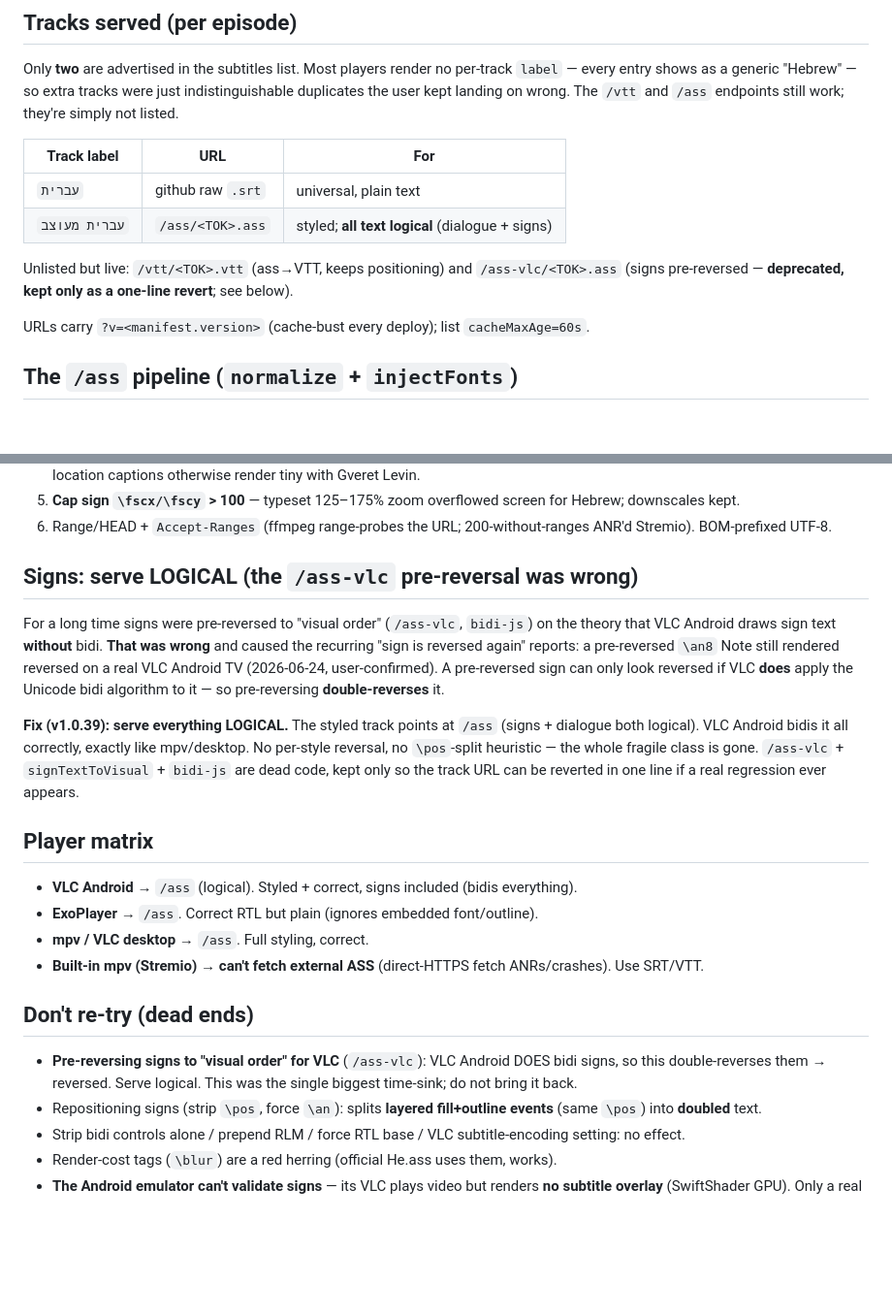
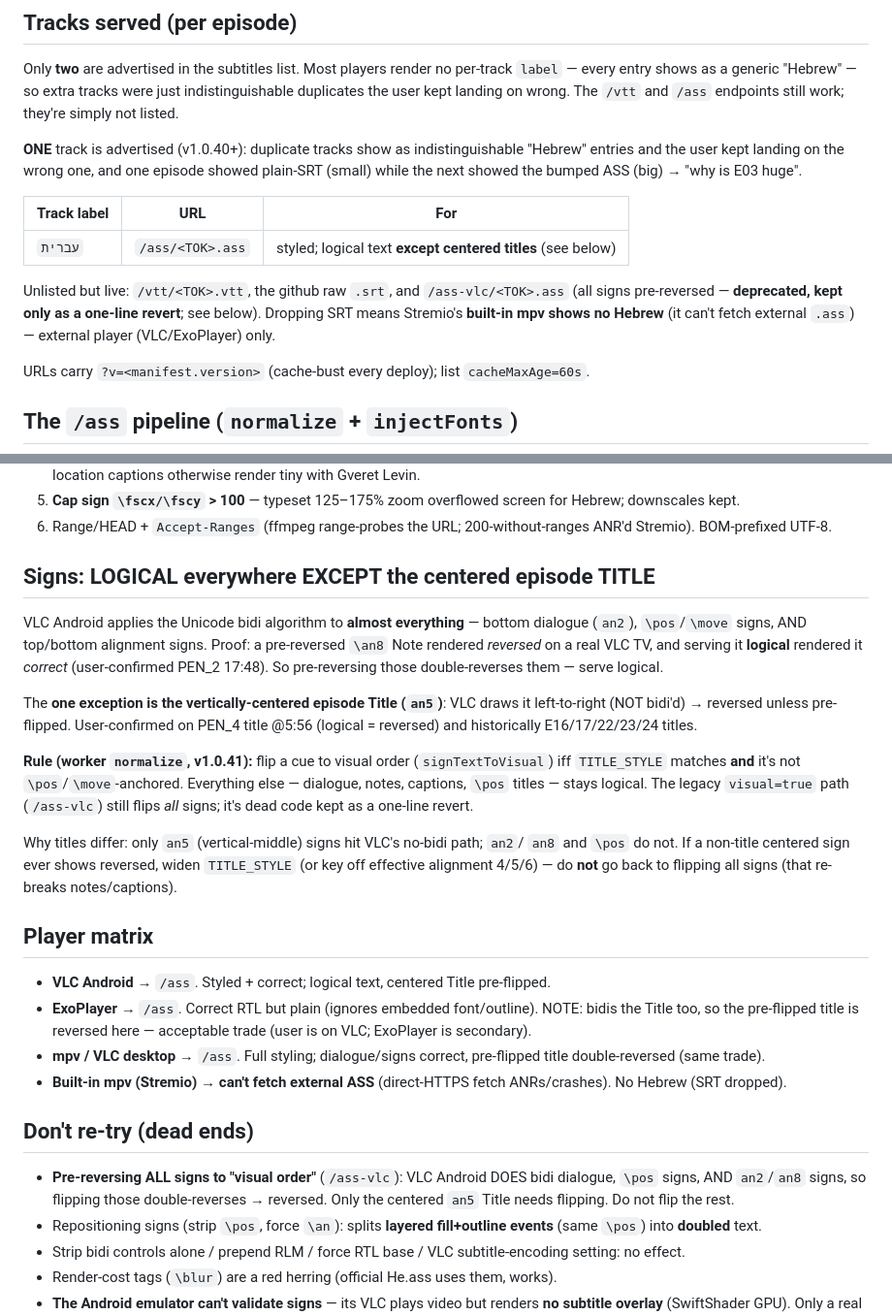
Before and after one commit to onepace-hebrew/stremio-addon, a Markdown page: docs/subtitle-rendering.md, 2 parts joined by grey strips. Shown at 97% size. Rendered like a GitHub page; blank space fills up the shorter version.

Commit message:
Doc: logical signs except centered Title (an5) pre-flipped for VLC

```diff
--- a/docs/subtitle-rendering.md
+++ b/docs/subtitle-rendering.md
@@ -9,13 +9,18 @@ Only **two** are advertised in the subtitles list. Most players render no per-tr
 indistinguishable duplicates the user kept landing on wrong. The `/vtt` and `/ass`
 endpoints still work; they're simply not listed.
 
+**ONE** track is advertised (v1.0.40+): duplicate tracks show as indistinguishable
+"Hebrew" entries and the user kept landing on the wrong one, and one episode showed
+plain-SRT (small) while the next showed the bumped ASS (big) → "why is E03 huge".
+
 | Track label | URL | For |
 |---|---|---|
-| `עברית` | github raw `.srt` | universal, plain text |
-| `עברית מעוצב` | `/ass/<TOK>.ass` | styled; **all text logical** (dialogue + signs) |
+| `עברית` | `/ass/<TOK>.ass` | styled; logical text **except centered titles** (see below) |
 
-Unlisted but live: `/vtt/<TOK>.vtt` (ass→VTT, keeps positioning) and `/ass-vlc/<TOK>.ass`
-(signs pre-reversed — **deprecated, kept only as a one-line revert**; see below).
+Unlisted but live: `/vtt/<TOK>.vtt`, the github raw `.srt`, and `/ass-vlc/<TOK>.ass`
+(all signs pre-reversed — **deprecated, kept only as a one-line revert**; see below).
+Dropping SRT means Stremio's **built-in mpv shows no Hebrew** (it can't fetch external
+`.ass`) — external player (VLC/ExoPlayer) only.
 
 URLs carry `?v=<manifest.version>` (cache-bust every deploy); list `cacheMaxAge=60s`.
 
@@ -29,22 +34,38 @@ Source `.ass` is served almost verbatim. Edits:
 5. **Cap sign `\fscx/\fscy` > 100** — typeset 125–175% zoom overflowed screen for Hebrew; downscales kept.
 6. Range/HEAD + `Accept-Ranges` (ffmpeg range-probes the URL; 200-without-ranges ANR'd Stremio). BOM-prefixed UTF-8.
 
-## Signs: serve LOGICAL (the `/ass-vlc` pre-reversal was wrong)
+## Signs: LOGICAL everywhere EXCEPT the centered episode TITLE
 
-For a long time signs were pre-reversed to "visual order" (`/ass-vlc`, `bidi-js`) on the theory that VLC Android draws sign text **without** bidi. **That was wrong** and caused the recurring "sign is reversed again" reports: a pre-reversed `\an8` Note still rendered reversed on a real VLC Android TV (2026-06-24, user-confirmed). A pre-reversed sign can only look reversed if VLC **does** apply the Unicode bidi algorithm to it — so pre-reversing **double-reverses** it.
+VLC Android applies the Unicode bidi algorithm to **almost everything** — bottom
+dialogue (`an2`), `\pos`/`\move` signs, AND top/bottom alignment signs. Proof: a
+pre-reversed `\an8` Note rendered *reversed* on a real VLC TV, and serving it
+**logical** rendered it *correct* (user-confirmed PEN_2 17:48). So pre-reversing
+those double-reverses them — serve logical.
 
-**Fix (v1.0.39): serve everything LOGICAL.** The styled track points at `/ass` (signs + dialogue both logical). VLC Android bidis it all correctly, exactly like mpv/desktop. No per-style reversal, no `\pos`-split heuristic — the whole fragile class is gone. `/ass-vlc` + `signTextToVisual` + `bidi-js` are dead code, kept only so the track URL can be reverted in one line if a real regression ever appears.
+The **one exception is the vertically-centered episode Title (`an5`)**: VLC draws it
+left-to-right (NOT bidi'd) → reversed unless pre-flipped. User-confirmed on PEN_4
+title @5:56 (logical = reversed) and historically E16/17/22/23/24 titles.
+
+**Rule (worker `normalize`, v1.0.41):** flip a cue to visual order (`signTextToVisual`)
+iff `TITLE_STYLE` matches **and** it's not `\pos`/`\move`-anchored. Everything else —
+dialogue, notes, captions, `\pos` titles — stays logical. The legacy `visual=true`
+path (`/ass-vlc`) still flips *all* signs; it's dead code kept as a one-line revert.
+
+Why titles differ: only `an5` (vertical-middle) signs hit VLC's no-bidi path; `an2`/
+`an8` and `\pos` do not. If a non-title centered sign ever shows reversed, widen
+`TITLE_STYLE` (or key off effective alignment 4/5/6) — do **not** go back to
+flipping all signs (that re-breaks notes/captions).
 
 ## Player matrix
 
-- **VLC Android** → `/ass` (logical). Styled + correct, signs included (bidis everything).
-- **ExoPlayer** → `/ass`. Correct RTL but plain (ignores embedded font/outline).
-- **mpv / VLC desktop** → `/ass`. Full styling, correct.
-- **Built-in mpv (Stremio)** → **can't fetch external ASS** (direct-HTTPS fetch ANRs/crashes). Use SRT/VTT.
+- **VLC Android** → `/ass`. Styled + correct; logical text, centered Title pre-flipped.
+- **ExoPlayer** → `/ass`. Correct RTL but plain (ignores embedded font/outline). NOTE: bidis the Title too, so the pre-flipped title is reversed here — acceptable trade (user is on VLC; ExoPlayer is secondary).
+- **mpv / VLC desktop** → `/ass`. Full styling; dialogue/signs correct, pre-flipped title double-reversed (same trade).
+- **Built-in mpv (Stremio)** → **can't fetch external ASS** (direct-HTTPS fetch ANRs/crashes). No Hebrew (SRT dropped).
 
 ## Don't re-try (dead ends)
 
-- **Pre-reversing signs to "visual order" for VLC** (`/ass-vlc`): VLC Android DOES bidi signs, so this double-reverses them → reversed. Serve logical. This was the single biggest time-sink; do not bring it back.
+- **Pre-reversing ALL signs to "visual order"** (`/ass-vlc`): VLC Android DOES bidi dialogue, `\pos` signs, AND `an2`/`an8` signs, so flipping those double-reverses → reversed. Only the centered `an5` Title needs flipping. Do not flip the rest.
 - Repositioning signs (strip `\pos`, force `\an`): splits **layered fill+outline events** (same `\pos`) into **doubled** text.
 - Strip bidi controls alone / prepend RLM / force RTL base / VLC subtitle-encoding setting: no effect.
 - Render-cost tags (`\blur`) are a red herring (official He.ass uses them, works).
```
